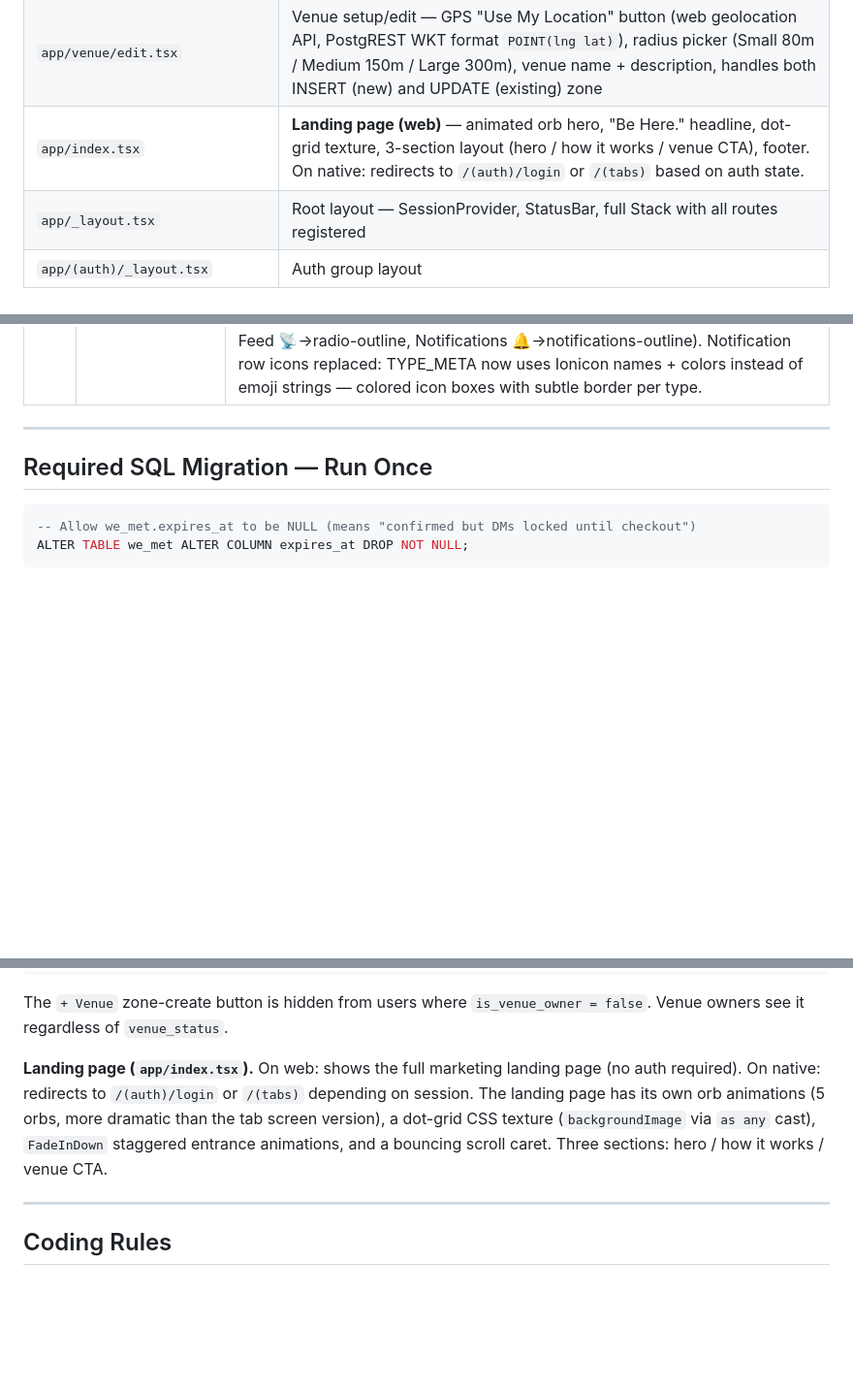
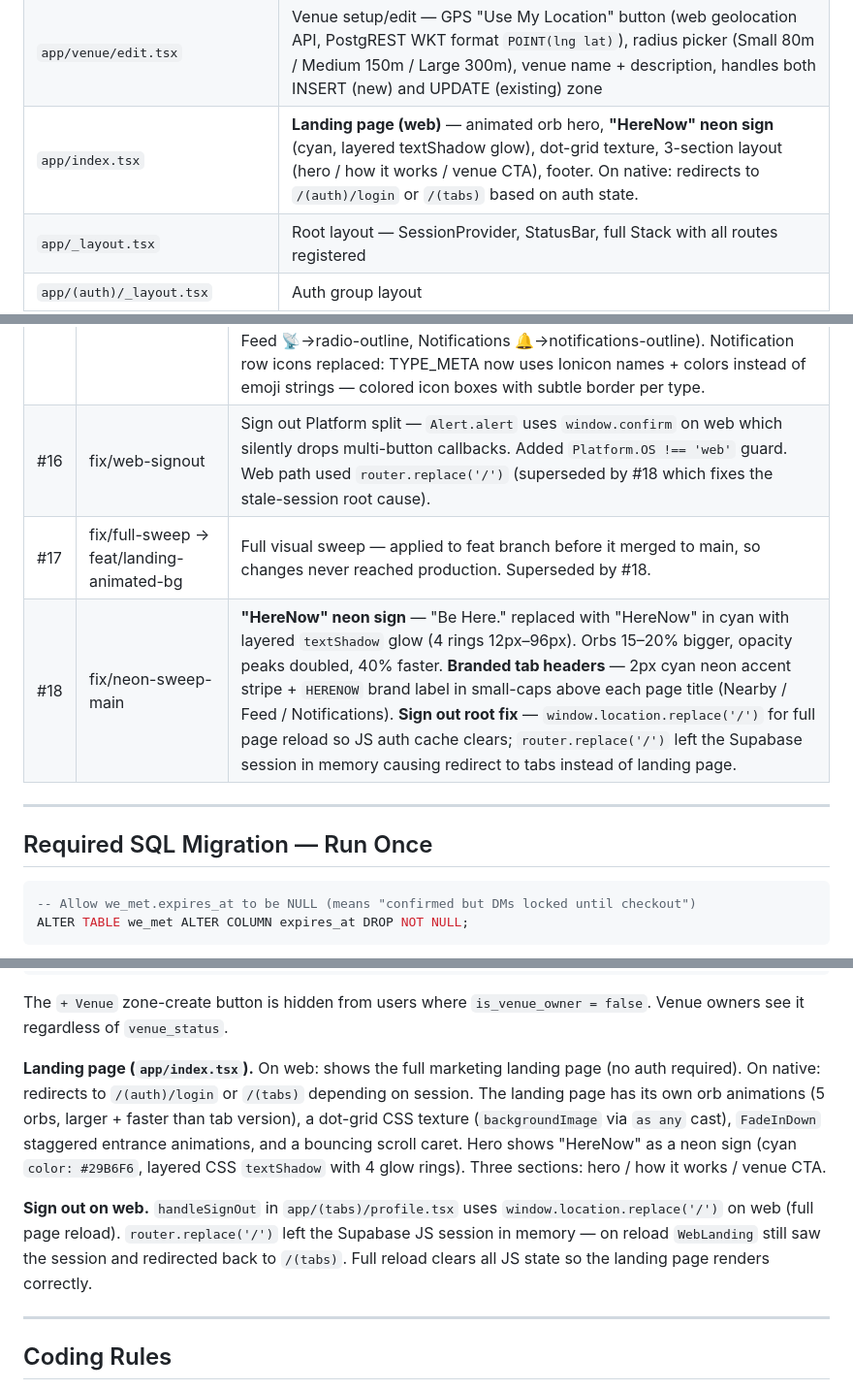
Before and after one commit to gilgameshenterprisellc-pixel/herenow, a Markdown page: CLAUDE.md, 3 parts joined by grey strips. Shown at 97% size. GitHub-like rendering; blank space fills up the shorter version.

Commit message:
docs: update CLAUDE.md — PRs #16-#18, HereNow neon sign, sign out fix notes
Co-Authored-By: Claude Sonnet 4.6 <noreply@anthropic.com>

````diff
--- a/CLAUDE.md
+++ b/CLAUDE.md
@@ -101,7 +101,7 @@ Supabase project: `https://orxtyreipavkrdiycpht.supabase.co`
 | `app/badges.tsx` | Badges collection screen |
 | `app/venue/dashboard.tsx` | Venue owner dashboard — live check-in counter (pulsing dot), aggregate age range bars, top interest tags, quick actions (Edit / Add Event / Share QR / Analytics), edit button → `/venue/edit` |
 | `app/venue/edit.tsx` | Venue setup/edit — GPS "Use My Location" button (web geolocation API, PostgREST WKT format `POINT(lng lat)`), radius picker (Small 80m / Medium 150m / Large 300m), venue name + description, handles both INSERT (new) and UPDATE (existing) zone |
-| `app/index.tsx` | **Landing page (web)** — animated orb hero, "Be Here." headline, dot-grid texture, 3-section layout (hero / how it works / venue CTA), footer. On native: redirects to `/(auth)/login` or `/(tabs)` based on auth state. |
+| `app/index.tsx` | **Landing page (web)** — animated orb hero, **"HereNow" neon sign** (cyan, layered textShadow glow), dot-grid texture, 3-section layout (hero / how it works / venue CTA), footer. On native: redirects to `/(auth)/login` or `/(tabs)` based on auth state. |
 | `app/_layout.tsx` | Root layout — SessionProvider, StatusBar, full Stack with all routes registered |
 | `app/(auth)/_layout.tsx` | Auth group layout |
 | `app/(tabs)/_layout.tsx` | Floating tab bar layout |
@@ -240,6 +240,9 @@ Both login and signup use the same electric premium design:
 | #13 | fix/web-layout-and-venue-gating | (merged together with #12 — see git log) |
 | #14 | fix/web-header-alignment | Page headers (Nearby, Feed, Notifications) were hard-left on desktop. Added `maxWidth: 680, alignSelf: center` to all three `header` styles. NearbyMap: dark background `wrap` spans full width, inner content `inner` is constrained. Feed + Notifications: header style objects updated. |
 | #15 | feat/landing-animated-bg | **Landing page** (`app/index.tsx` — web only, native redirects). 5 animated orbs (cyan/blue/purple/teal), dot-grid texture, "Be Here." hero, staggered `FadeInDown` entrance animations, bouncing scroll caret, 3-section layout. **`AnimatedBackground` component** added to all 4 tab screens — subtle backdrop orbs. **Ionicons** replace all emoji in empty states (Nearby 🌐→globe-outline, Feed 📡→radio-outline, Notifications 🔔→notifications-outline). Notification row icons replaced: TYPE_META now uses Ionicon names + colors instead of emoji strings — colored icon boxes with subtle border per type. |
+| #16 | fix/web-signout | Sign out Platform split — `Alert.alert` uses `window.confirm` on web which silently drops multi-button callbacks. Added `Platform.OS !== 'web'` guard. Web path used `router.replace('/')` (superseded by #18 which fixes the stale-session root cause). |
+| #17 | fix/full-sweep → feat/landing-animated-bg | Full visual sweep — applied to feat branch before it merged to main, so changes never reached production. Superseded by #18. |
+| #18 | fix/neon-sweep-main | **"HereNow" neon sign** — "Be Here." replaced with "HereNow" in cyan with layered `textShadow` glow (4 rings 12px–96px). Orbs 15–20% bigger, opacity peaks doubled, 40% faster. **Branded tab headers** — 2px cyan neon accent stripe + `HERENOW` brand label in small-caps above each page title (Nearby / Feed / Notifications). **Sign out root fix** — `window.location.replace('/')` for full page reload so JS auth cache clears; `router.replace('/')` left the Supabase session in memory causing redirect to tabs instead of landing page. |
 
 ---
 
@@ -355,7 +358,9 @@ UPDATE profiles SET venue_status = 'approved', is_venue_owner = true WHERE id =
 ```
 The `+ Venue` zone-create button is hidden from users where `is_venue_owner = false`. Venue owners see it regardless of `venue_status`.
 
-**Landing page (`app/index.tsx`).** On web: shows the full marketing landing page (no auth required). On native: redirects to `/(auth)/login` or `/(tabs)` depending on session. The landing page has its own orb animations (5 orbs, more dramatic than the tab screen version), a dot-grid CSS texture (`backgroundImage` via `as any` cast), `FadeInDown` staggered entrance animations, and a bouncing scroll caret. Three sections: hero / how it works / venue CTA.
+**Landing page (`app/index.tsx`).** On web: shows the full marketing landing page (no auth required). On native: redirects to `/(auth)/login` or `/(tabs)` depending on session. The landing page has its own orb animations (5 orbs, larger + faster than tab version), a dot-grid CSS texture (`backgroundImage` via `as any` cast), `FadeInDown` staggered entrance animations, and a bouncing scroll caret. Hero shows "HereNow" as a neon sign (cyan `color: #29B6F6`, layered CSS `textShadow` with 4 glow rings). Three sections: hero / how it works / venue CTA.
+
+**Sign out on web.** `handleSignOut` in `app/(tabs)/profile.tsx` uses `window.location.replace('/')` on web (full page reload). `router.replace('/')` left the Supabase JS session in memory — on reload `WebLanding` still saw the session and redirected back to `/(tabs)`. Full reload clears all JS state so the landing page renders correctly.
 
 ---
 
````
